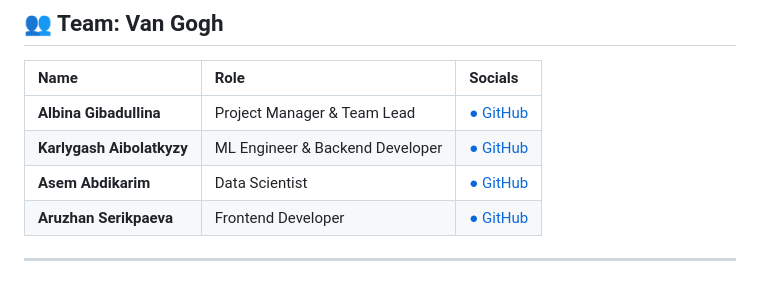
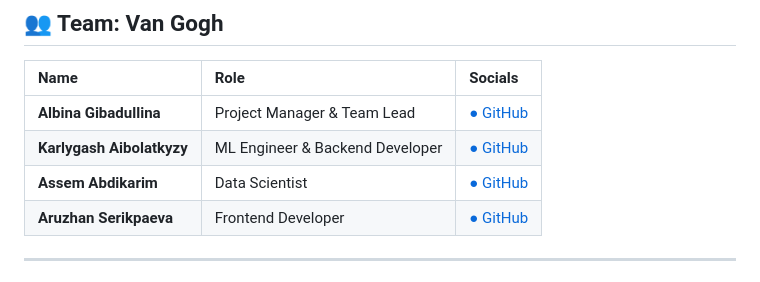
Before and after one commit to a1ksh/AgroSmart-KZ, a Markdown page: README.md, the part around the change. Drawn GitHub-style.

```diff
--- a/README.md
+++ b/README.md
@@ -8,7 +8,7 @@
 | :--- | :--- | :--- |
 | **Albina Gibadullina** | Project Manager & Team Lead | [● GitHub](https://github.com/albina0dali) |
 | **Karlygash Aibolatkyzy** | ML Engineer & Backend Developer | [● GitHub](https://github.com/a1ksh) |
-| **Asem Abdikarim** | Data Scientist | [● GitHub](https://github.com/assem-a7) |
+| **Assem Abdikarim** | Data Scientist | [● GitHub](https://github.com/assem-a7) |
 | **Aruzhan Serikpaeva** | Frontend Developer | [● GitHub](https://github.com/Mevinss) |
 ---
 ## 📂 Documentation
```
